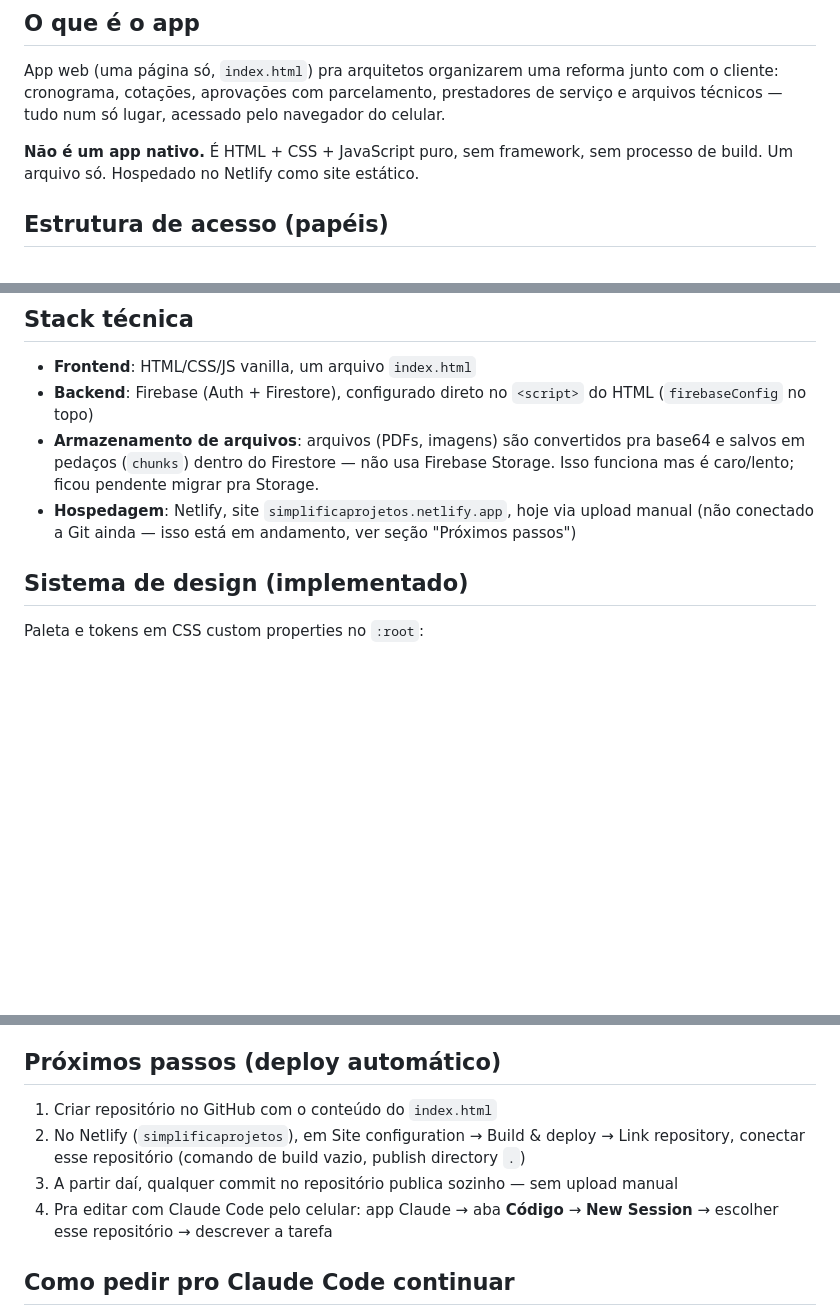
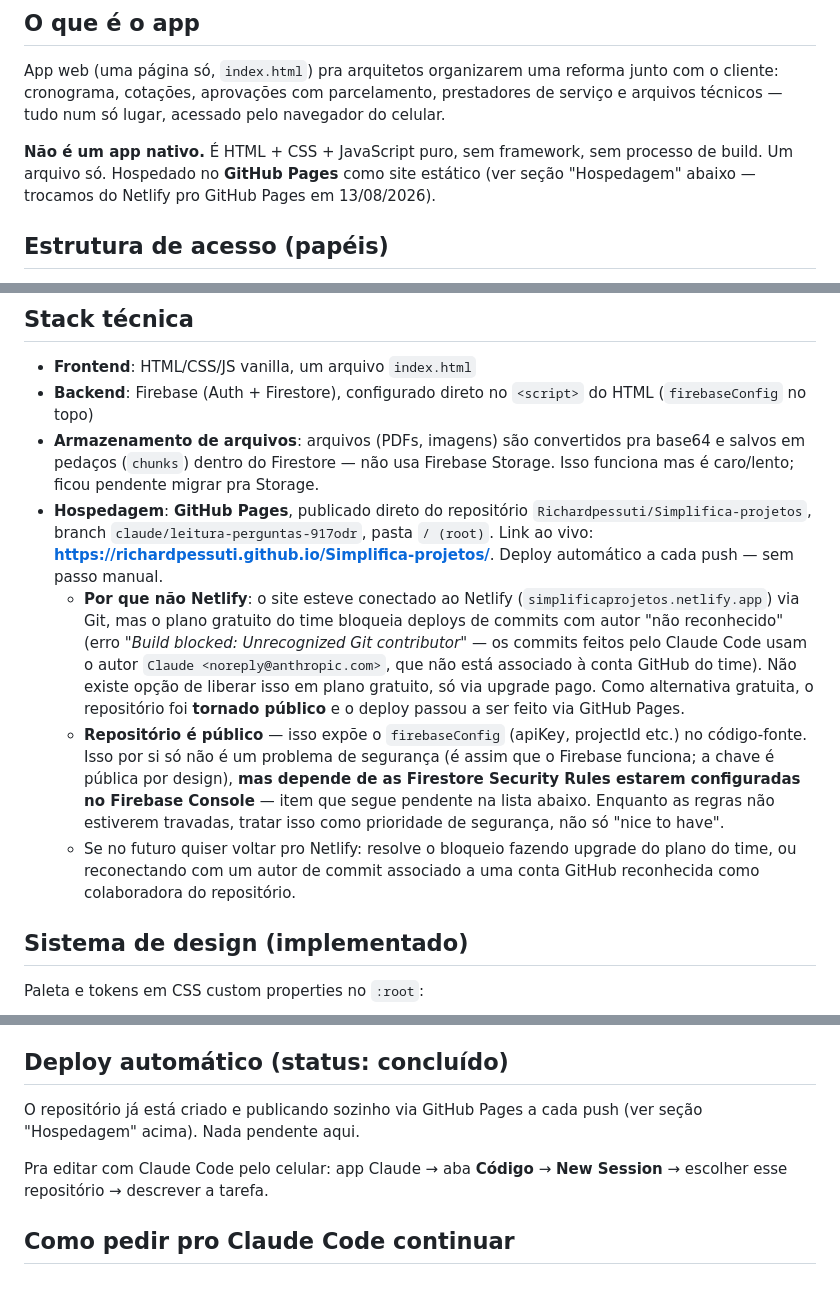
Before and after one commit to Richardpessuti/Simplifica-projetos, a Markdown page: CONTEXTO-PROJETO.md, 3 parts joined by grey strips. GitHub-like rendering; blank space fills up the shorter version.

Commit message:
Atualiza CONTEXTO-PROJETO.md: hospedagem agora é GitHub Pages
Netlify ficou bloqueado (plano gratuito não libera deploys de commits
com autor não reconhecido pelo time). Repositório tornado público e
deploy automático migrado pro GitHub Pages. Documenta o porquê, o link
novo, e sobe a prioridade das Firestore Security Rules já que o código
(e a config do Firebase) agora é público.

Co-Authored-By: Claude Sonnet 5 <noreply@anthropic.com>
Claude-Session: https://claude.ai/code/session_01PNo57zoRKXRkwrXfq5dzE5

```diff
--- a/CONTEXTO-PROJETO.md
+++ b/CONTEXTO-PROJETO.md
@@ -6,7 +6,7 @@
 
 App web (uma página só, `index.html`) pra arquitetos organizarem uma reforma junto com o cliente: cronograma, cotações, aprovações com parcelamento, prestadores de serviço e arquivos técnicos — tudo num só lugar, acessado pelo navegador do celular.
 
-**Não é um app nativo.** É HTML + CSS + JavaScript puro, sem framework, sem processo de build. Um arquivo só. Hospedado no Netlify como site estático.
+**Não é um app nativo.** É HTML + CSS + JavaScript puro, sem framework, sem processo de build. Um arquivo só. Hospedado no **GitHub Pages** como site estático (ver seção "Hospedagem" abaixo — trocamos do Netlify pro GitHub Pages em 13/08/2026).
 
 ## Estrutura de acesso (papéis)
 
@@ -21,7 +21,10 @@ Essa estrutura de permissão **não deve ser alterada** sem discutir antes — v
 - **Frontend**: HTML/CSS/JS vanilla, um arquivo `index.html`
 - **Backend**: Firebase (Auth + Firestore), configurado direto no `<script>` do HTML (`firebaseConfig` no topo)
 - **Armazenamento de arquivos**: arquivos (PDFs, imagens) são convertidos pra base64 e salvos em pedaços (`chunks`) dentro do Firestore — não usa Firebase Storage. Isso funciona mas é caro/lento; ficou pendente migrar pra Storage.
-- **Hospedagem**: Netlify, site `simplificaprojetos.netlify.app`, hoje via upload manual (não conectado a Git ainda — isso está em andamento, ver seção "Próximos passos")
+- **Hospedagem**: **GitHub Pages**, publicado direto do repositório `Richardpessuti/Simplifica-projetos`, branch `claude/leitura-perguntas-917odr`, pasta `/ (root)`. Link ao vivo: **https://richardpessuti.github.io/Simplifica-projetos/**. Deploy automático a cada push — sem passo manual.
+  - **Por que não Netlify**: o site esteve conectado ao Netlify (`simplificaprojetos.netlify.app`) via Git, mas o plano gratuito do time bloqueia deploys de commits com autor "não reconhecido" (erro *"Build blocked: Unrecognized Git contributor"* — os commits feitos pelo Claude Code usam o autor `Claude <noreply@anthropic.com>`, que não está associado à conta GitHub do time). Não existe opção de liberar isso em plano gratuito, só via upgrade pago. Como alternativa gratuita, o repositório foi **tornado público** e o deploy passou a ser feito via GitHub Pages.
+  - **Repositório é público** — isso expõe o `firebaseConfig` (apiKey, projectId etc.) no código-fonte. Isso por si só não é um problema de segurança (é assim que o Firebase funciona; a chave é pública por design), **mas depende de as Firestore Security Rules estarem configuradas no Firebase Console** — item que segue pendente na lista abaixo. Enquanto as regras não estiverem travadas, tratar isso como prioridade de segurança, não só "nice to have".
+  - Se no futuro quiser voltar pro Netlify: resolve o bloqueio fazendo upgrade do plano do time, ou reconectando com um autor de commit associado a uma conta GitHub reconhecida como colaboradora do repositório.
 
 ## Sistema de design (implementado)
 
@@ -114,12 +117,11 @@ O visual atual (paleta grafite/verde, cards planos, ícones emoji) foi um primei
 - **3D / imagem de fundo cinematográfica**, especialmente na tela de login/entrada: um projeto de reforma "se formando" em 3D fotorrealista atrás do formulário, como pano de fundo. Já discutimos que isso deve ficar concentrado na entrada (não dentro das telas de uso diário, tipo Cotações/Aprovados, onde a pessoa está resolvendo tarefa e precisa de leitura rápida) — mas o nível de acabamento visual "Apple" deve se estender pro resto do app também, não só a capa.
 - Isso é trabalho de design visual pesado (imagens/render 3D reais custam produção — banco de imagens, geração por IA, ou contratação de um render 3D) — não dá pra resolver só com CSS. Vale planejar de onde essas imagens vêm antes de implementar.
 
-## Próximos passos (deploy automático)
+## Deploy automático (status: concluído)
 
-1. Criar repositório no GitHub com o conteúdo do `index.html`
-2. No Netlify (`simplificaprojetos`), em Site configuration → Build & deploy → Link repository, conectar esse repositório (comando de build vazio, publish directory `.`)
-3. A partir daí, qualquer commit no repositório publica sozinho — sem upload manual
-4. Pra editar com Claude Code pelo celular: app Claude → aba **Código** → **New Session** → escolher esse repositório → descrever a tarefa
+O repositório já está criado e publicando sozinho via GitHub Pages a cada push (ver seção "Hospedagem" acima). Nada pendente aqui.
+
+Pra editar com Claude Code pelo celular: app Claude → aba **Código** → **New Session** → escolher esse repositório → descrever a tarefa.
 
 ## Como pedir pro Claude Code continuar
 
```
Also changed, not shown: other parts of CONTEXTO-PROJETO.md (+1 -1 lines).
